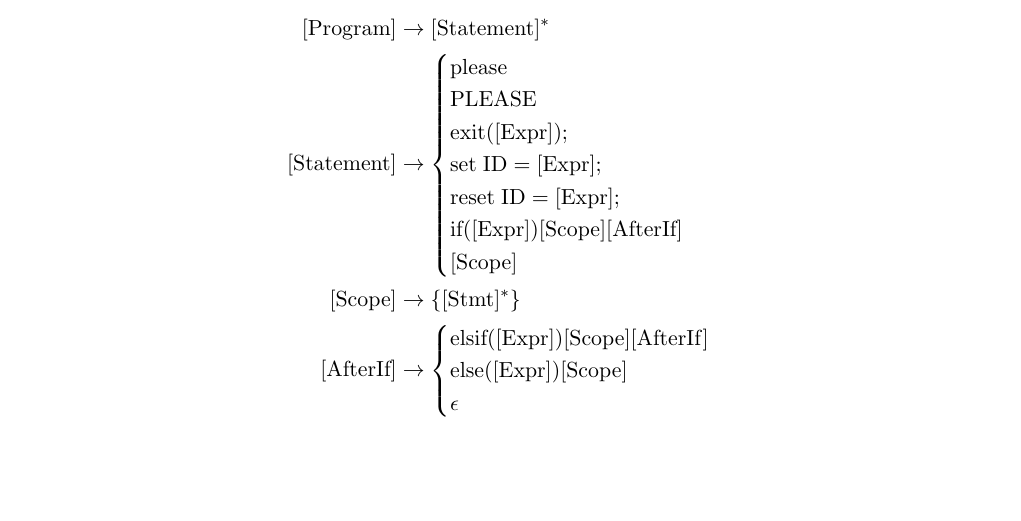
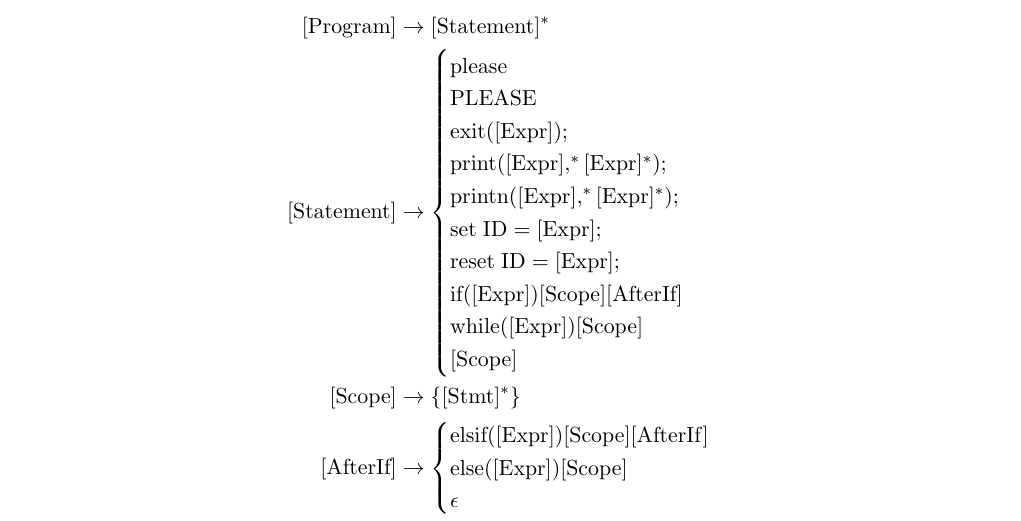
Before and after one commit to EthanGilles/epp, a LaTeX document (docs/grammar.tex): part of page 1 of 2, cut so that both start at the same text, the shorter picture padded with empty space. Compiled offline with pdfLaTeX.

Commit message:
while and printn

```diff
--- a/docs/grammar.tex
+++ b/docs/grammar.tex
@@ -180,9 +180,12 @@ and syntax for the language, E++. \\
     \text{please} \\
     \text{PLEASE} \\
     \text{exit}([\text{Expr}]); \\
+    \text{print}([\text{Expr}] ,^* [\text{Expr}]^*); \\
+    \text{printn}([\text{Expr}] ,^* [\text{Expr}]^*); \\
     \text{set} \; \text{ID} = [\text{Expr}]; \\
     \text{reset} \; \text{ID} = [\text{Expr}]; \\
     \text{if} ([\text{Expr}])[\text{Scope}][\text{AfterIf}]  \\
+    \text{while} ([\text{Expr}])[\text{Scope}] \\
     [\text{Scope}] \\
   \end{cases} \\
   [\text{Scope}] &\to \{[\text{Stmt}]^*\} \\
```
Also changed, not shown: docs/grammar.pdf, 15 other files.
